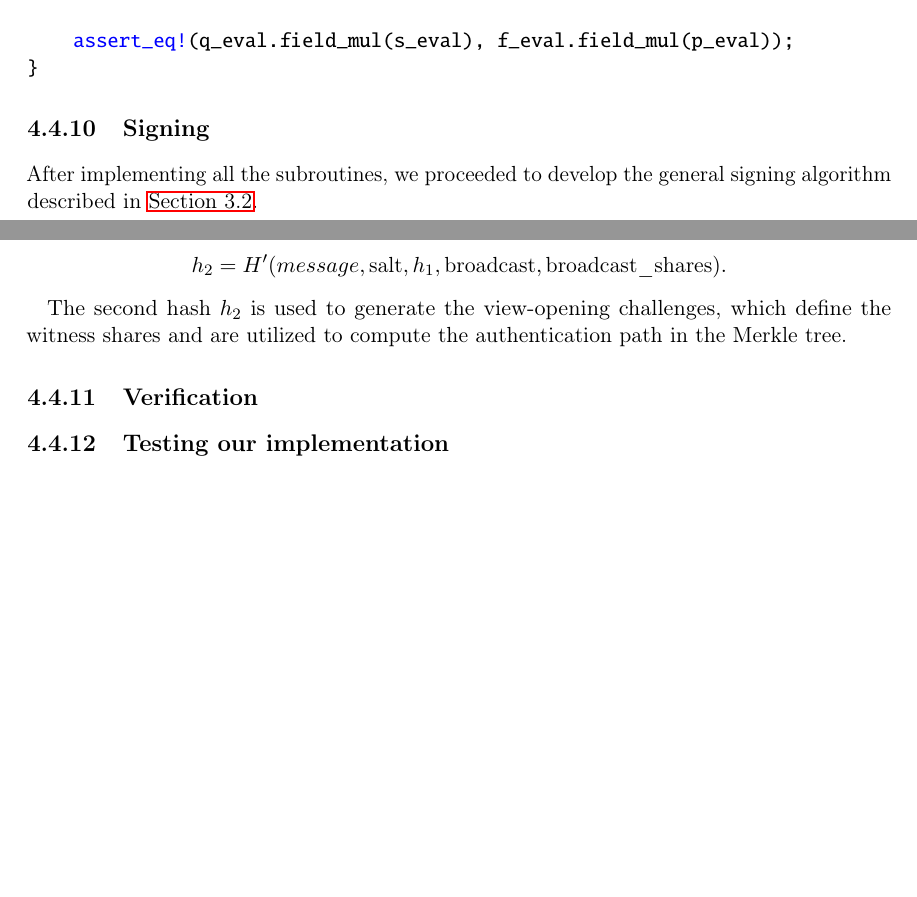
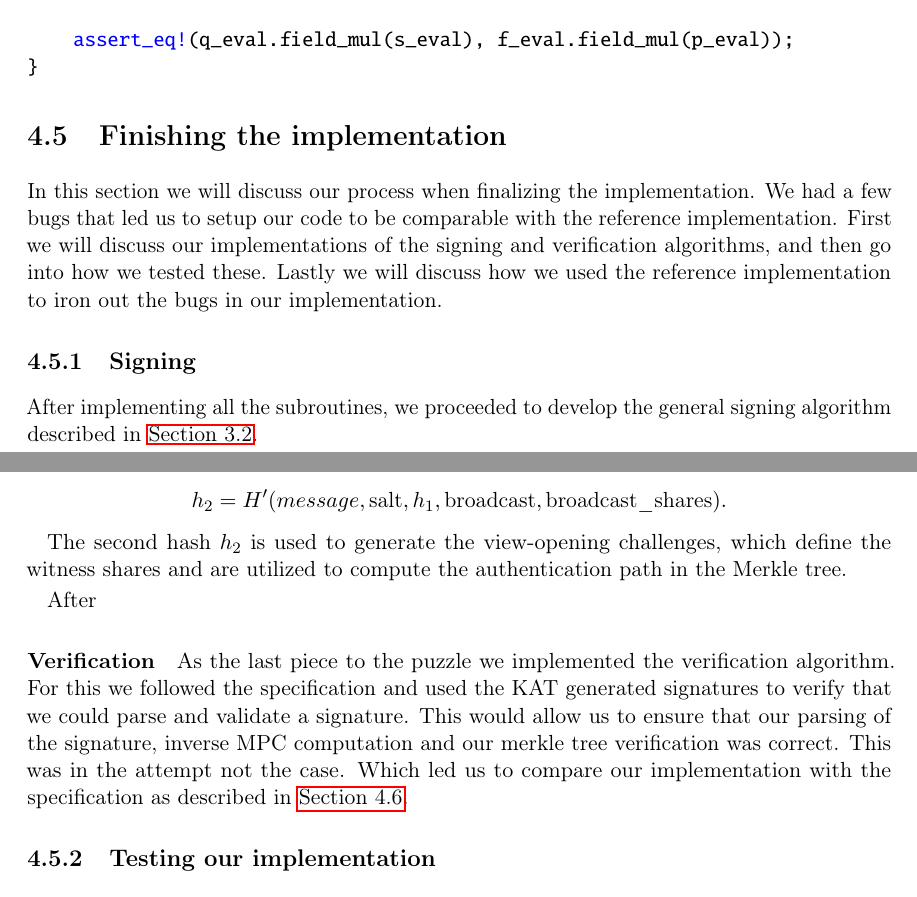
Before and after one commit to Mactherobot/sdith-rust, a LaTeX thesis (project/template.tex): two parts of pages 88 and 89 of 108, joined at a grey line, cut so that both start at the same text, the shorter picture padded with empty space. Compiled offline with pdfLaTeX.

Commit message:
Finishing our implementation

```diff
--- a/project/template.tex
+++ b/project/template.tex
@@ -3171,6 +3171,8 @@ This led us to find that our implementation of the polynomial evaluation seemed
 \end{minted}
 
 
+\section{Finishing the implementation}\label{sub:final}
+In this section we will discuss our process when finalizing the implementation. We had a few bugs that led us to setup our code to be comparable with the reference implementation. First we will discuss our implementations of the signing and verification algorithms, and then go into how we tested these. Lastly we will discuss how we used the reference implementation to iron out the bugs in our implementation.
 \subsection{Signing}\label{sub:signing}
 After implementing all the subroutines, we proceeded to develop the general signing algorithm described in \autoref{sec:sdith-signature}.
 
@@ -3190,9 +3191,9 @@ h_2 = H'(message, \text{salt}, h_1, \text{broadcast}, \text{broadcast\_shares}).
 
 The second hash $h_2$ is used to generate the view-opening challenges, which define the witness shares and are utilized to compute the authentication path in the Merkle tree.
 
-
-\subsection{Verification}\label{sub:verification}
-
+After
+\paragraph{Verification}\label{sub:verification}
+As the last piece to the puzzle we implemented the verification algorithm. For this we followed the specification and used the KAT generated signatures to verify that we could parse and validate a signature. This would allow us to ensure that our parsing of the signature, inverse MPC computation and our merkle tree verification was correct. This was in the attempt not the case. Which led us to compare our implementation with the specification as described in \autoref{sub:comparison_with_spec_impl}.
 
 \subsection{Testing our implementation}\label{sub:testing_our_implementation}
 
```
Also changed, not shown: project/template.tex (1 more changed lines).
